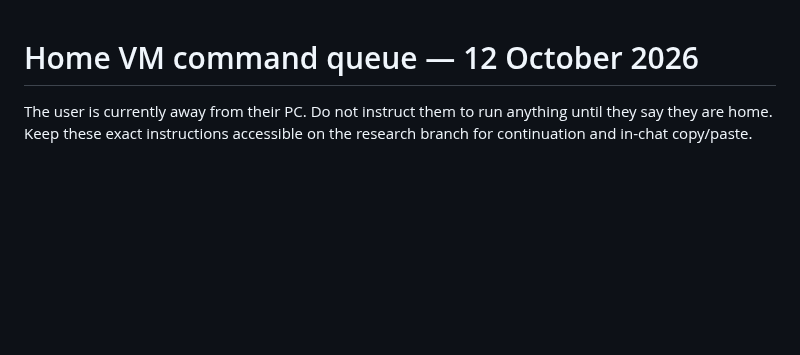
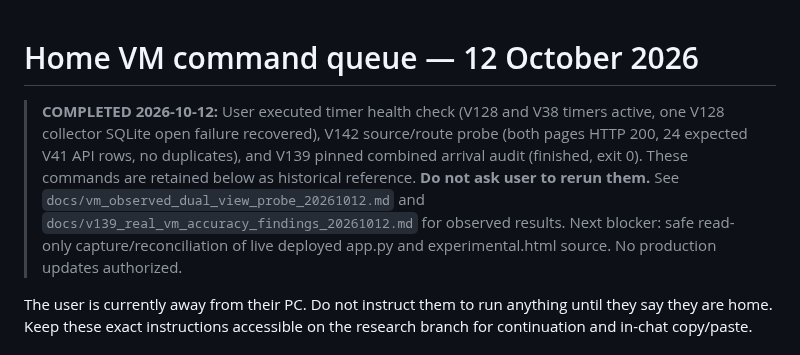
Before and after one commit to fungjkTorn/torn-fren, a Markdown page: docs/home_vm_actions_20261012.md, the part around the change. GitHub-like rendering; blank space fills up the shorter version.

Commit message:
docs: mark completed 3 home VM checks and link verified V139 accuracy evidence

```diff
--- a/docs/home_vm_actions_20261012.md
+++ b/docs/home_vm_actions_20261012.md
@@ -1,4 +1,6 @@
 # Home VM command queue — 12 October 2026
+
+> **COMPLETED 2026-10-12:** User executed timer health check (V128 and V38 timers active, one V128 collector SQLite open failure recovered), V142 source/route probe (both pages HTTP 200, 24 expected V41 API rows, no duplicates), and V139 pinned combined arrival audit (finished, exit 0). These commands are retained below as historical reference. **Do not ask user to rerun them.** See `docs/vm_observed_dual_view_probe_20261012.md` and `docs/v139_real_vm_accuracy_findings_20261012.md` for observed results. Next blocker: safe read-only capture/reconciliation of live deployed app.py and experimental.html source. No production updates authorized.
 
 The user is currently away from their PC. Do not instruct them to run anything
 until they say they are home. Keep these exact instructions accessible on the
```
